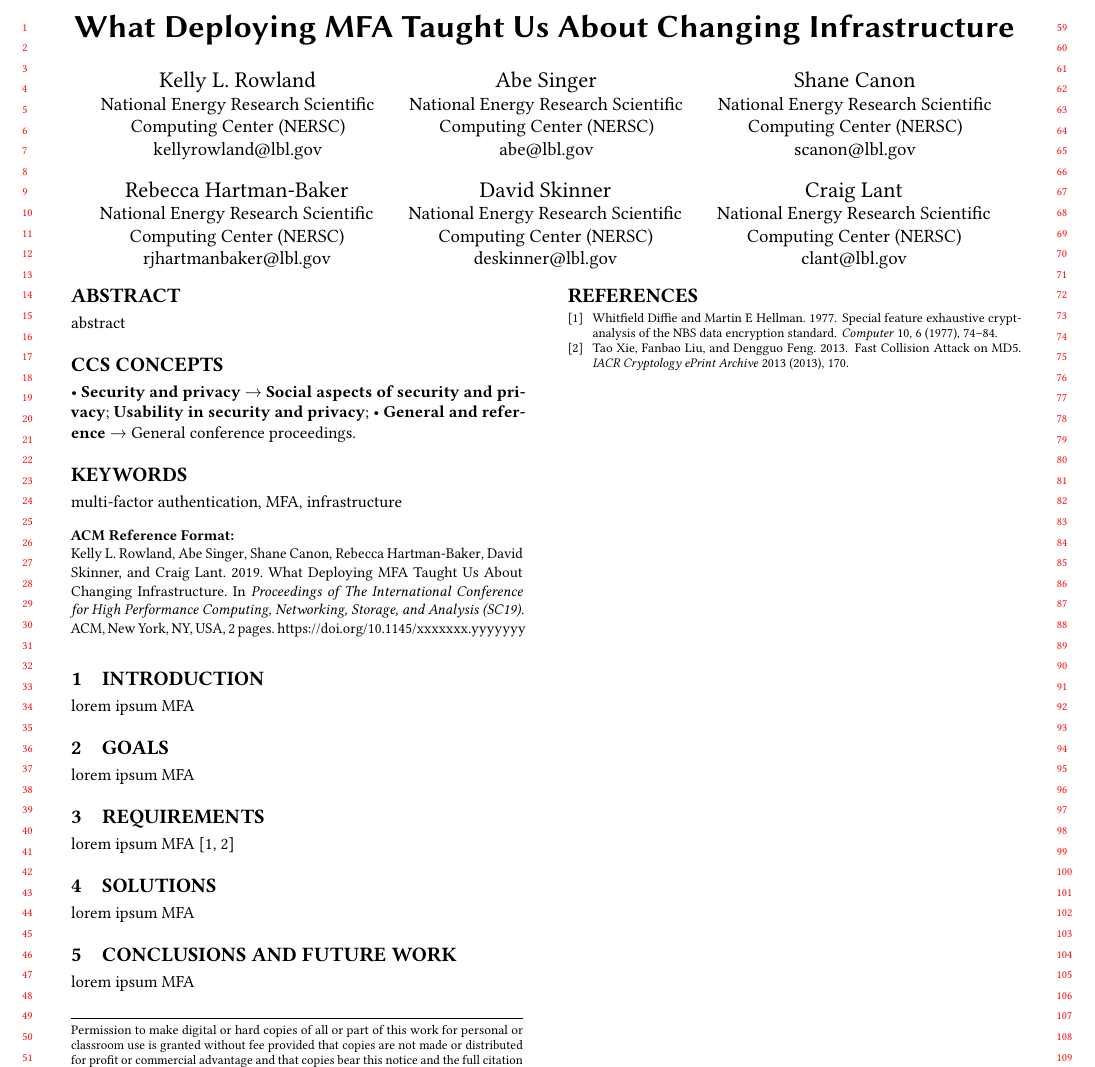
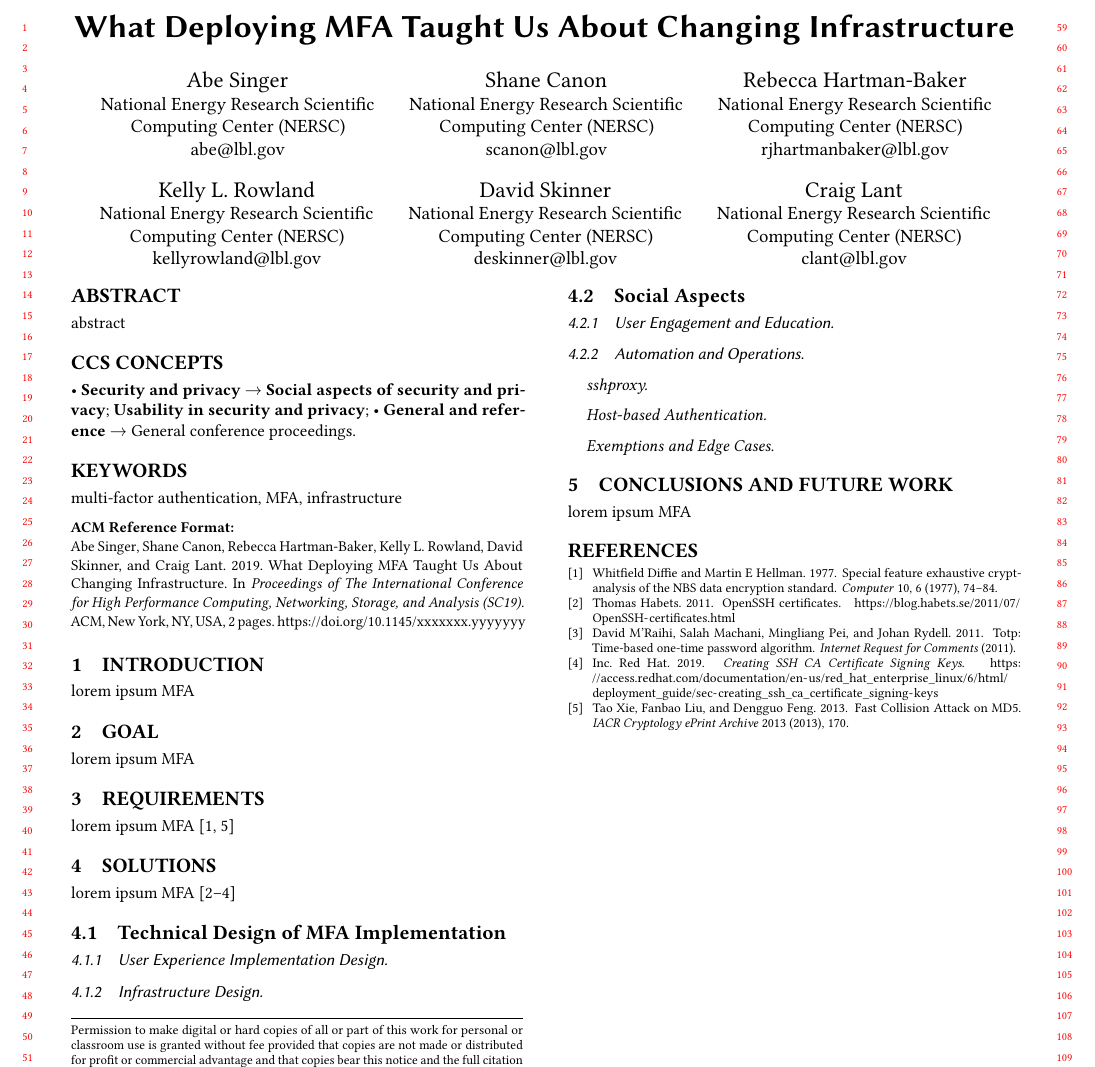
Before and after one commit to kellyrowland/hpcsyspros19, a LaTeX paper (hpcsyspros19.tex): part of page 1 of 2, cut so that both start at the same text. Compiled offline with pdfLaTeX.

Commit message:
add section headings

```diff
--- a/hpcsyspros19.tex
+++ b/hpcsyspros19.tex
@@ -19,11 +19,6 @@
 
 \title{What Deploying MFA Taught Us About Changing Infrastructure}
 
-\author{Kelly L.\ Rowland}
-\orcid{https://orcid.org/0000-0001-5147-0051}
-\affiliation{National Energy Research Scientific Computing Center (NERSC)}
-\email{kellyrowland@lbl.gov}
-
 \author{Abe Singer}
 \affiliation{National Energy Research Scientific Computing Center (NERSC)}
 \email{abe@lbl.gov}
@@ -35,6 +30,11 @@
 \author{Rebecca Hartman-Baker}
 \affiliation{National Energy Research Scientific Computing Center (NERSC)}
 \email{rjhartmanbaker@lbl.gov}
+
+\author{Kelly L.\ Rowland}
+\orcid{https://orcid.org/0000-0001-5147-0051}
+\affiliation{National Energy Research Scientific Computing Center (NERSC)}
+\email{kellyrowland@lbl.gov}
 
 \author{David Skinner}
 \affiliation{National Energy Research Scientific Computing Center (NERSC)}
@@ -79,20 +79,39 @@ abstract
 \maketitle
 
 \section{Introduction}
+\label{intro}
 
 lorem ipsum MFA
 
-\section{Goals}
+\section{Goal}
+\label{goal}
 
 lorem ipsum MFA
 
 \section{Requirements}
+\label{reqs}
 
 lorem ipsum MFA \cite{xie2013fast, diffie1977special}
 
 \section{Solutions}
+\label{solns}
 
-lorem ipsum MFA
+lorem ipsum MFA \cite{m2011totp, habets2011, redhat2019}
+
+\subsection{Technical Design of MFA Implementation}
+\label{design}
+
+\subsubsection{User Experience Implementation Design}
+\label{user}
+
+\subsubsection{Infrastructure Design}
+\label{infra}
+
+\subsection{Social Aspects}
+\label{social}
+
+\subsubsection{User Engagement and Education}
+\label{engage}
 
 \begin{figure*}[h]
   \centering
@@ -101,7 +120,20 @@ lorem ipsum MFA
   \Description{User enrollment in MFA in 2018, from initial rollout to mandatory requirement.}
 \end{figure*}
 
+\subsubsection{Automation and Operations}
+\label{auto}
+
+\paragraph{sshproxy}
+\label{proxy}
+
+\paragraph{Host-based Authentication}
+\label{host}
+
+\paragraph{Exemptions and Edge Cases}
+\label{edge}
+
 \section{Conclusions and Future Work}
+\label{conc}
 
 lorem ipsum MFA
 
```
